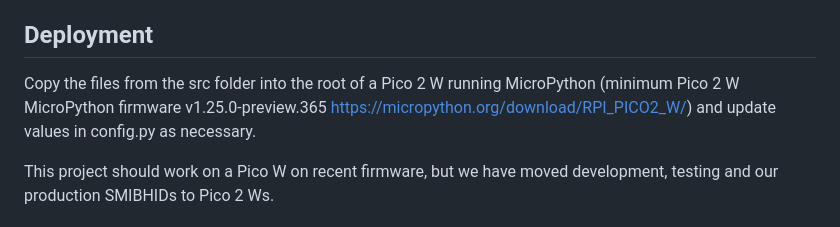
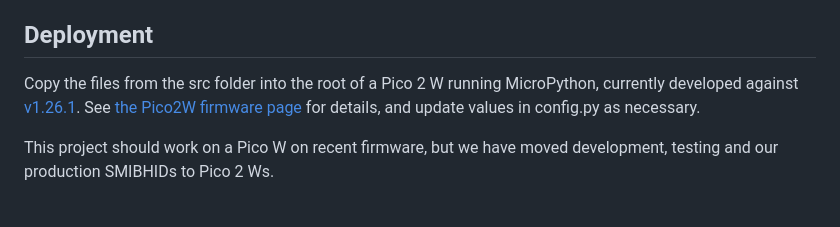
Before and after one commit to somakeit/smibhid, a Markdown page: README.md, the part around the change. GitHub-like rendering.

Commit message:
Update firmware details in readme.

```diff
--- a/README.md
+++ b/README.md
@@ -88,7 +88,7 @@ Below is a list of hardware and links for my specific build:
 - [Buzzer](https://shop.pimoroni.com/products/mini-active-buzzer?variant=40257468694611)
 
 ## Deployment
-Copy the files from the src folder into the root of a Pico 2 W running MicroPython (minimum Pico 2 W MicroPython firmware v1.25.0-preview.365 https://micropython.org/download/RPI_PICO2_W/) and update values in config.py as necessary.
+Copy the files from the src folder into the root of a Pico 2 W running MicroPython, currently developed against [v1.26.1](https://micropython.org/resources/firmware/RPI_PICO2_W-20250911-v1.26.1.uf2). See [the Pico2W firmware page](https://micropython.org/download/RPI_PICO2_W/) for details, and update values in config.py as necessary.
 
 This project should work on a Pico W on recent firmware, but we have moved development, testing and our production SMIBHIDs to Pico 2 Ws.
 
```
